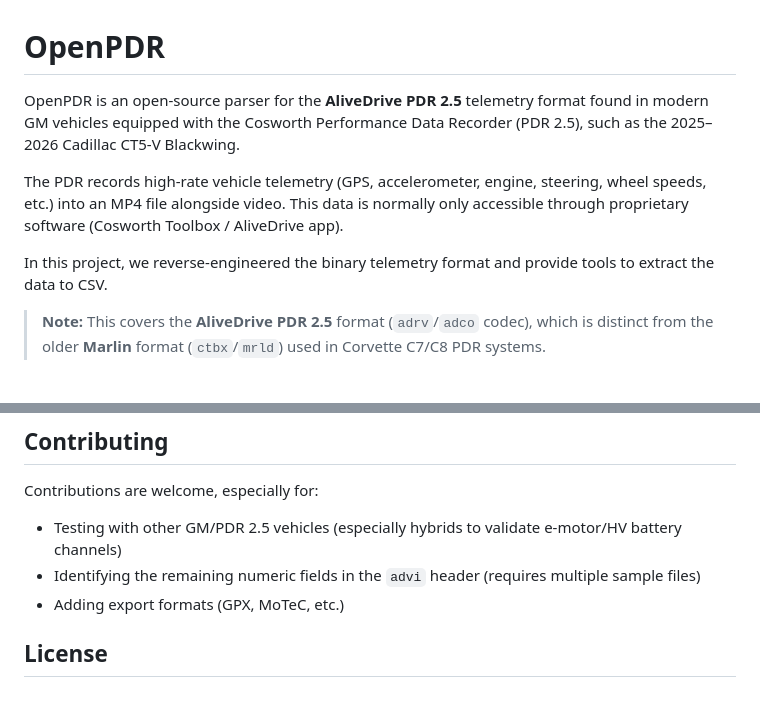
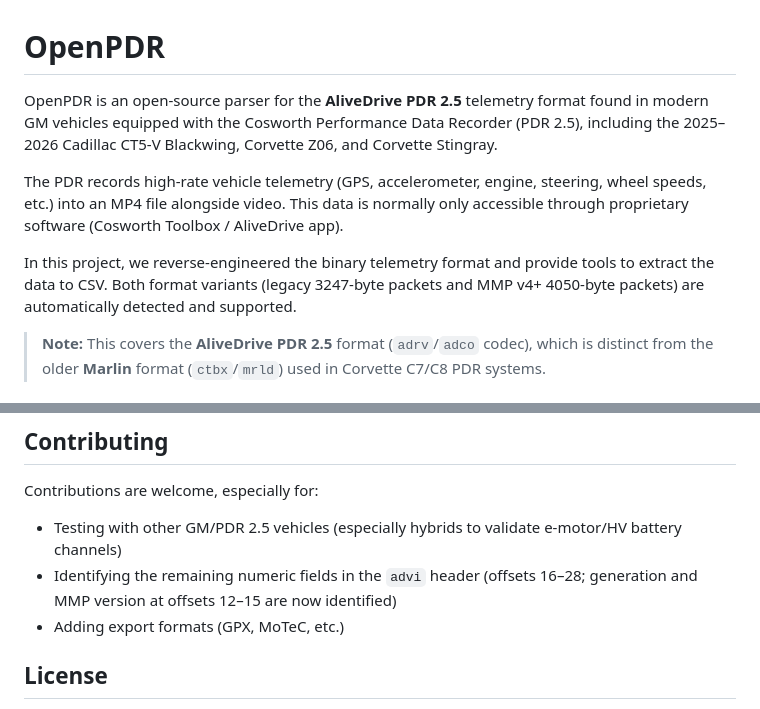
Before and after one commit to rhizocode/OpenPDR, a Markdown page: README.md, 2 parts joined by grey strips. GitHub-like rendering.

```diff
--- a/README.md
+++ b/README.md
@@ -1,10 +1,10 @@
 # OpenPDR
 
-OpenPDR is an open-source parser for the **AliveDrive PDR 2.5** telemetry format found in modern GM vehicles equipped with the Cosworth Performance Data Recorder (PDR 2.5), such as the 2025–2026 Cadillac CT5-V Blackwing.
+OpenPDR is an open-source parser for the **AliveDrive PDR 2.5** telemetry format found in modern GM vehicles equipped with the Cosworth Performance Data Recorder (PDR 2.5), including the 2025–2026 Cadillac CT5-V Blackwing, Corvette Z06, and Corvette Stingray.
 
 The PDR records high-rate vehicle telemetry (GPS, accelerometer, engine, steering, wheel speeds, etc.) into an MP4 file alongside video. This data is normally only accessible through proprietary software (Cosworth Toolbox / AliveDrive app).
 
-In this project, we reverse-engineered the binary telemetry format and provide tools to extract the data to CSV.
+In this project, we reverse-engineered the binary telemetry format and provide tools to extract the data to CSV. Both format variants (legacy 3247-byte packets and MMP v4+ 4050-byte packets) are automatically detected and supported.
 
 > **Note:** This covers the **AliveDrive PDR 2.5** format (`adrv`/`adco` codec), which is distinct from the older **Marlin** format (`ctbx`/`mrld`) used in Corvette C7/C8 PDR systems.
 
@@ -104,7 +104,7 @@ See [ALIVEDRIVE_FORMAT.md](ALIVEDRIVE_FORMAT.md) for the full reverse-engineered
 Contributions are welcome, especially for:
 
 - Testing with other GM/PDR 2.5 vehicles (especially hybrids to validate e-motor/HV battery channels)
-- Identifying the remaining numeric fields in the `advi` header (requires multiple sample files)
+- Identifying the remaining numeric fields in the `advi` header (offsets 16–28; generation and MMP version at offsets 12–15 are now identified)
 - Adding export formats (GPX, MoTeC, etc.)
 
 ## License
```
